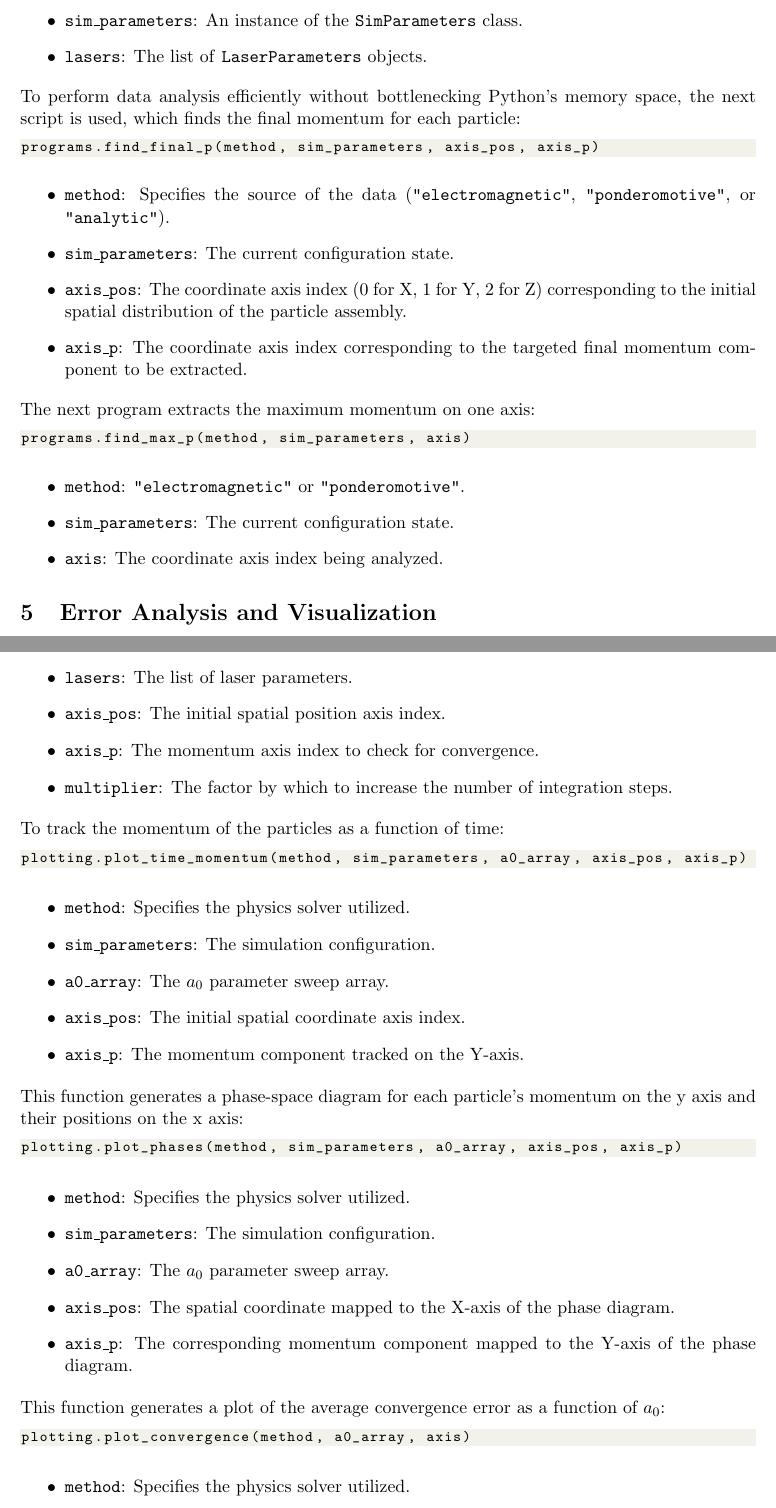
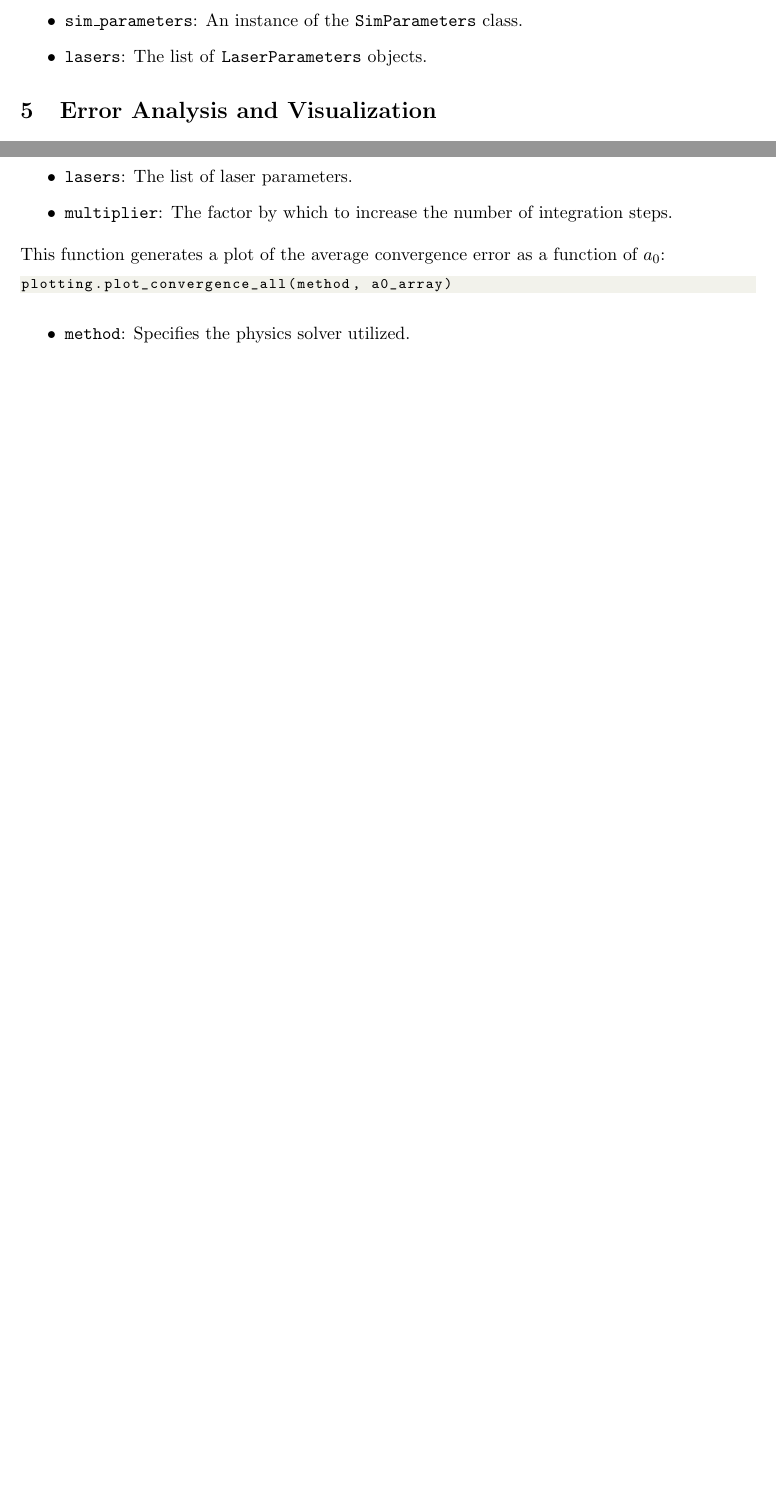
Before and after one commit to BanuDarius/electron-momentum-transfer, a LaTeX document (docs/latex/main.tex): two parts of pages 3 and 5 of 6 before the commit and two parts of pages 3 and 4 of 4 after it, joined at a grey line, cut so that both start at the same text, the shorter picture padded with empty space. Compiled offline with pdfLaTeX.

Commit message:
Updated user manual

```diff
--- a/docs/latex/main.tex
+++ b/docs/latex/main.tex
@@ -22,5 +22,4 @@
     tabsize=2
 }
 \lstset{style=mystyle}
-\title{Electron Momentum Transfer \\ User Manual}
 \begin{document}
@@ -119,25 +122,6 @@ programs.run_simulation(method, sim_parameters, lasers)
     \item \textbf{\texttt{sim\_parameters}}: An instance of the \texttt{SimParameters} class.
     \item \textbf{\texttt{lasers}}: The list of \texttt{LaserParameters} objects.
 \end{itemize}
-To perform data analysis efficiently without bottlenecking Python's memory space, the next script is used, which finds the final momentum for each particle:
-\begin{lstlisting}[language=Python]
-programs.find_final_p(method, sim_parameters, axis_pos, axis_p)
-\end{lstlisting}
-\begin{itemize}
-    \item \textbf{\texttt{method}}: Specifies the source of the data (\texttt{"electromagnetic"}, \texttt{"ponderomotive"}, or \texttt{"analytic"}).
-    \item \textbf{\texttt{sim\_parameters}}: The current configuration state.
-    \item \textbf{\texttt{axis\_pos}}: The coordinate axis index (0 for X, 1 for Y, 2 for Z) corresponding to the initial spatial distribution of the particle assembly.
-    \item \textbf{\texttt{axis\_p}}: The coordinate axis index corresponding to the targeted final momentum component to be extracted.
-\end{itemize}
-The next program extracts the maximum momentum on one axis:
-\begin{lstlisting}[language=Python]
-programs.find_max_p(method, sim_parameters, axis)
-\end{lstlisting}
-\begin{itemize}
-    \item \textbf{\texttt{method}}: \texttt{"electromagnetic"} or \texttt{"ponderomotive"}.
-    \item \textbf{\texttt{sim\_parameters}}: The current configuration state.
-    \item \textbf{\texttt{axis}}: The coordinate axis index being analyzed.
-\end{itemize}
 \section{Error Analysis and Visualization}
 The software is able to automatically benchmark the ponderomotive approximation against the full electromagnetic Lorentz force solver.
 This is executed with:
@@ -204,35 +165,11 @@ programs.check_convergence(method, sim_parameters, lasers, axis_pos, axis_p, mul
     \item \textbf{\texttt{method}}: The physics solver to validate.
     \item \textbf{\texttt{sim\_parameters}}: The current simulation configuration.
     \item \textbf{\texttt{lasers}}: The list of laser parameters.
-    \item \textbf{\texttt{axis\_pos}}: The initial spatial position axis index.
-    \item \textbf{\texttt{axis\_p}}: The momentum axis index to check for convergence.
     \item \textbf{\texttt{multiplier}}: The factor by which to increase the number of integration steps.
-\end{itemize}
-To track the momentum of the particles as a function of time:
-\begin{lstlisting}[language=Python]
-plotting.plot_time_momentum(method, sim_parameters, a0_array, axis_pos, axis_p)
-\end{lstlisting}
-\begin{itemize}
-    \item \textbf{\texttt{method}}: Specifies the physics solver utilized.
-    \item \textbf{\texttt{sim\_parameters}}: The simulation configuration.
-    \item \textbf{\texttt{a0\_array}}: The $a_0$ parameter sweep array.
-    \item \textbf{\texttt{axis\_pos}}: The initial spatial coordinate axis index.
-    \item \textbf{\texttt{axis\_p}}: The momentum component tracked on the Y-axis.
-\end{itemize}
-This function generates a phase-space diagram for each particle's momentum on the y axis and their positions on the x axis:
-\begin{lstlisting}[language=Python]
-plotting.plot_phases(method, sim_parameters, a0_array, axis_pos, axis_p)
-\end{lstlisting}
-\begin{itemize}
-    \item \textbf{\texttt{method}}: Specifies the physics solver utilized.
-    \item \textbf{\texttt{sim\_parameters}}: The simulation configuration.
-    \item \textbf{\texttt{a0\_array}}: The $a_0$ parameter sweep array.
-    \item \textbf{\texttt{axis\_pos}}: The spatial coordinate mapped to the X-axis of the phase diagram.
-    \item \textbf{\texttt{axis\_p}}: The corresponding momentum component mapped to the Y-axis of the phase diagram.
 \end{itemize}
 This function generates a plot of the average convergence error as a function of $a_0$:
 \begin{lstlisting}[language=Python]
-plotting.plot_convergence(method, a0_array, axis)
+plotting.plot_convergence_all(method, a0_array)
 \end{lstlisting}
 \begin{itemize}
     \item \textbf{\texttt{method}}: Specifies the physics solver utilized.
```
Also changed, not shown: docs/user-manual.pdf, docs/latex/main.tex (68 more changed lines), 1 other file.
